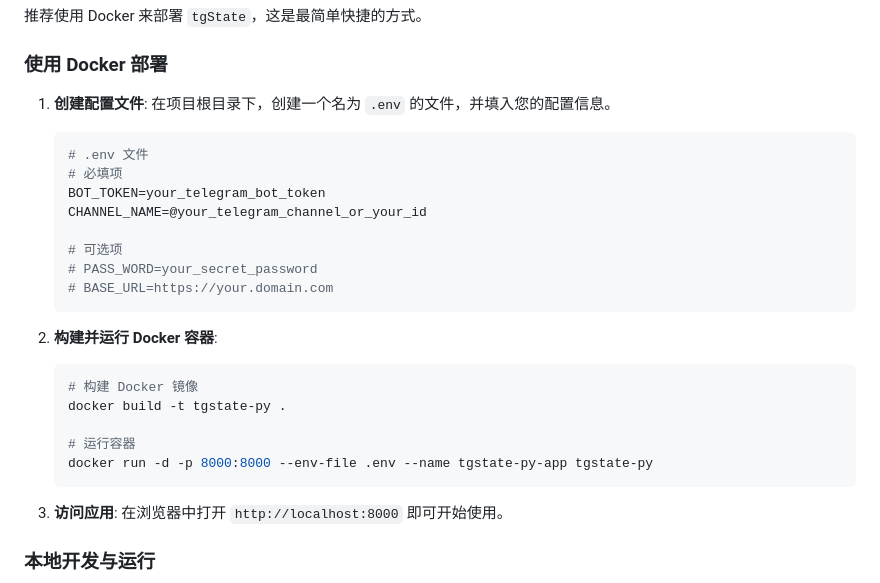
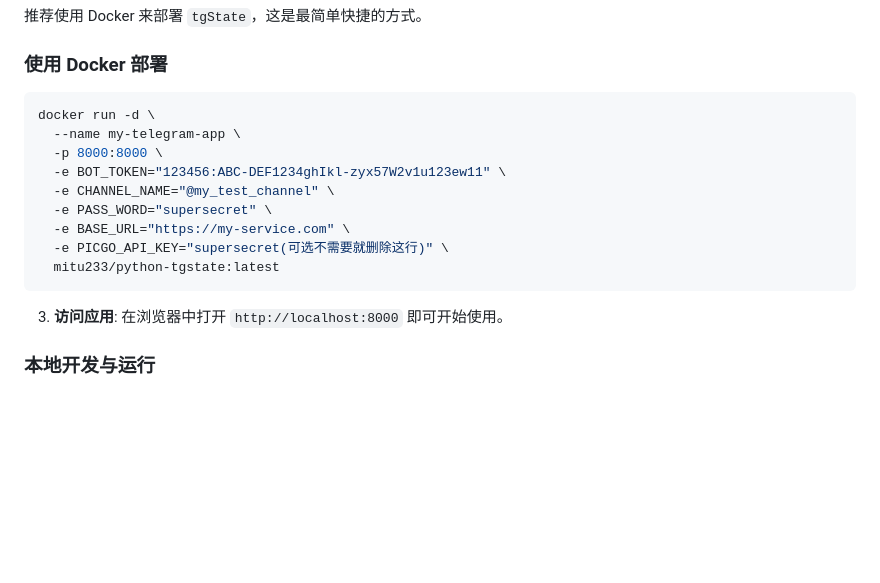
Before and after one commit to justhil/tgstate-python, a Markdown page: README.md, the part around one of its changes. GitHub-like rendering; blank space fills up the shorter version.

Commit message:
完善指南

````diff
--- a/README.md
+++ b/README.md
@@ -22,28 +20,18 @@
 
 ### 使用 Docker 部署
 
-1. **创建配置文件**: 在项目根目录下，创建一个名为 `.env` 的文件，并填入您的配置信息。
+```bash
+docker run -d \
+  --name my-telegram-app \
+  -p 8000:8000 \
+  -e BOT_TOKEN="123456:ABC-DEF1234ghIkl-zyx57W2v1u123ew11" \
+  -e CHANNEL_NAME="@my_test_channel" \
+  -e PASS_WORD="supersecret" \
+  -e BASE_URL="https://my-service.com" \
+  -e PICGO_API_KEY="supersecret(可选不需要就删除这行)" \
+  mitu233/python-tgstate:latest
+```
 
-   ```env
-   # .env 文件
-   # 必填项
-   BOT_TOKEN=your_telegram_bot_token
-   CHANNEL_NAME=@your_telegram_channel_or_your_id
-
-   # 可选项
-   # PASS_WORD=your_secret_password
-   # BASE_URL=https://your.domain.com
-   ```
-
-2. **构建并运行 Docker 容器**:
-
-   ```bash
-   # 构建 Docker 镜像
-   docker build -t tgstate-py .
-
-   # 运行容器
-   docker run -d -p 8000:8000 --env-file .env --name tgstate-py-app tgstate-py
-   ```
 
 3. **访问应用**: 在浏览器中打开 `http://localhost:8000` 即可开始使用。
 
````
Also changed, not shown: other parts of README.md (+0 -2 lines).
